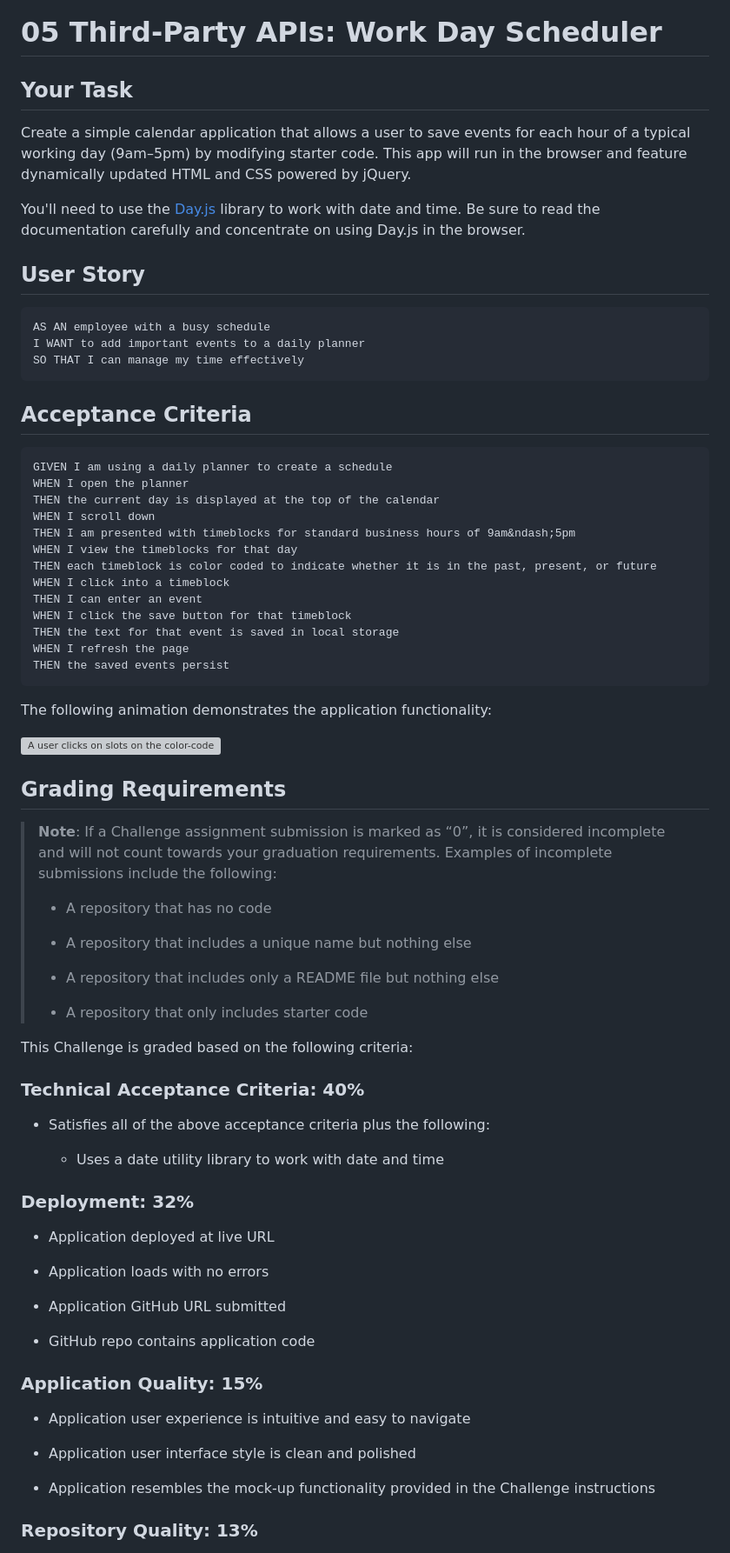
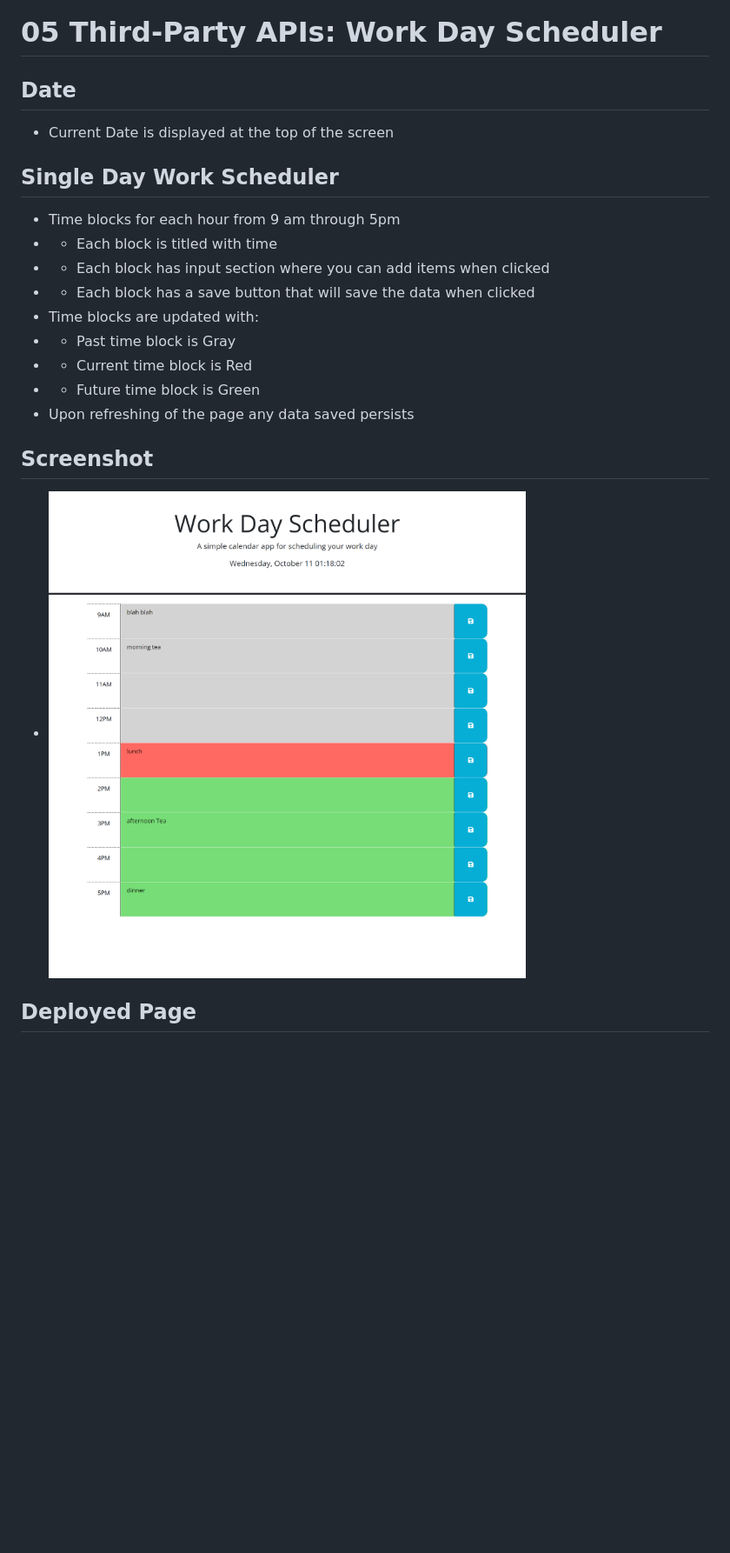
Before and after one commit to napoleondd86/day-planner, a Markdown page: README.md, the part around the change printed below. Shown: that part at 87% size. GitHub-like rendering; pictures changed too: assets/images/day-scheduler-screenshot.png (added); blank space fills up the shorter version; grey boxes are pictures that could not be loaded.

````diff
--- a/README.md
+++ b/README.md
@@ -1,79 +1,25 @@
 # 05 Third-Party APIs: Work Day Scheduler
 
-## Your Task
+## Date
 
-Create a simple calendar application that allows a user to save events for each hour of a typical working day (9am&ndash;5pm) by modifying starter code. This app will run in the browser and feature dynamically updated HTML and CSS powered by jQuery.
+* Current Date is displayed at the top of the screen
 
-You'll need to use the [Day.js](https://day.js.org/en/) library to work with date and time. Be sure to read the documentation carefully and concentrate on using Day.js in the browser.
+## Single Day Work Scheduler
 
-## User Story
+* Time blocks for each hour from 9 am through 5pm
+* * Each block is titled with time
+* * Each block has input section where you can add items when clicked
+* * Each block has a save button that will save the data when clicked
+* Time blocks are updated with:
+* * Past time block is Gray
+* * Current time block is Red
+* * Future time block is Green
+* Upon refreshing of the page any data saved persists
 
-```md
-AS AN employee with a busy schedule
-I WANT to add important events to a daily planner
-SO THAT I can manage my time effectively
-```
+## Screenshot
 
-## Acceptance Criteria
+* ![Preview Screenshot](./assets/images/day-scheduler-screenshot.png)
 
-```md
-GIVEN I am using a daily planner to create a schedule
-WHEN I open the planner
-THEN the current day is displayed at the top of the calendar
-WHEN I scroll down
-THEN I am presented with timeblocks for standard business hours of 9am&ndash;5pm
-WHEN I view the timeblocks for that day
-THEN each timeblock is color coded to indicate whether it is in the past, present, or future
-WHEN I click into a timeblock
-THEN I can enter an event
-WHEN I click the save button for that timeblock
-THEN the text for that event is saved in local storage
-WHEN I refresh the page
-THEN the saved events persist
-```
 
-The following animation demonstrates the application functionality:
+## Deployed Page
 
-<!-- @TODO: create ticket to review/update image) -->
-![A user clicks on slots on the color-coded calendar and edits the events.](./Assets/05-third-party-apis-homework-demo.gif)
-
-## Grading Requirements
-
-> **Note**: If a Challenge assignment submission is marked as “0”, it is considered incomplete and will not count towards your graduation requirements. Examples of incomplete submissions include the following:
->
-> * A repository that has no code
->
-> * A repository that includes a unique name but nothing else
->
-> * A repository that includes only a README file but nothing else
->
-> * A repository that only includes starter code
-
-This Challenge is graded based on the following criteria:
-
-### Technical Acceptance Criteria: 40%
-
-* Satisfies all of the above acceptance criteria plus the following:
-
-  * Uses a date utility library to work with date and time
-
-### Deployment: 32%
-
-* Application deployed at live URL
-
-* Application loads with no errors
-
-* Application GitHub URL submitted
-
-* GitHub repo contains application code
-
-### Application Quality: 15%
-
-* Application user experience is intuitive and easy to navigate
-
-* Application user interface style is clean and polished
-
-* Application resembles the mock-up functionality provided in the Challenge instructions
-
-### Repository Quality: 13%
-
````
Also changed, not shown: other parts of README.md (+1 -20 lines), 2 other files.
